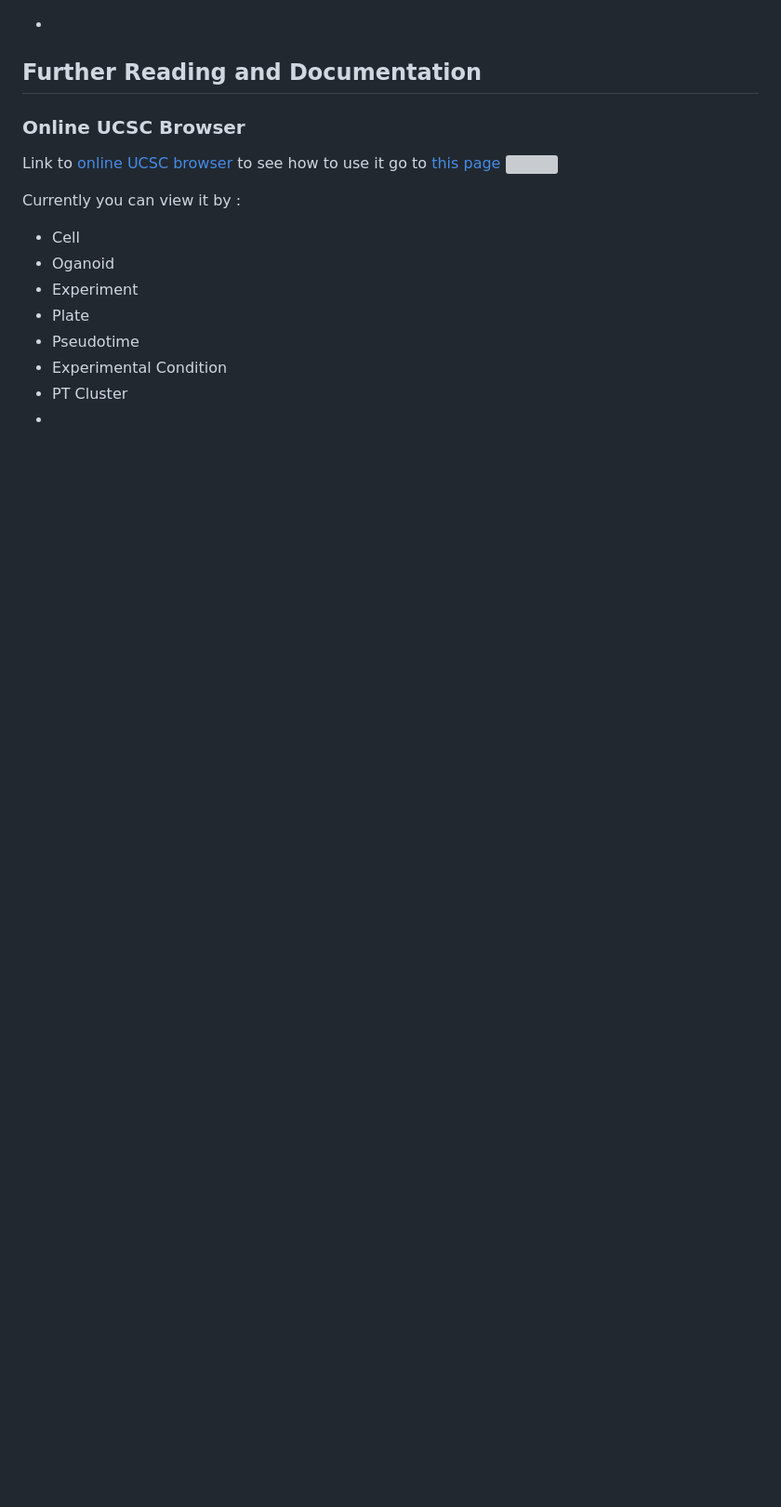
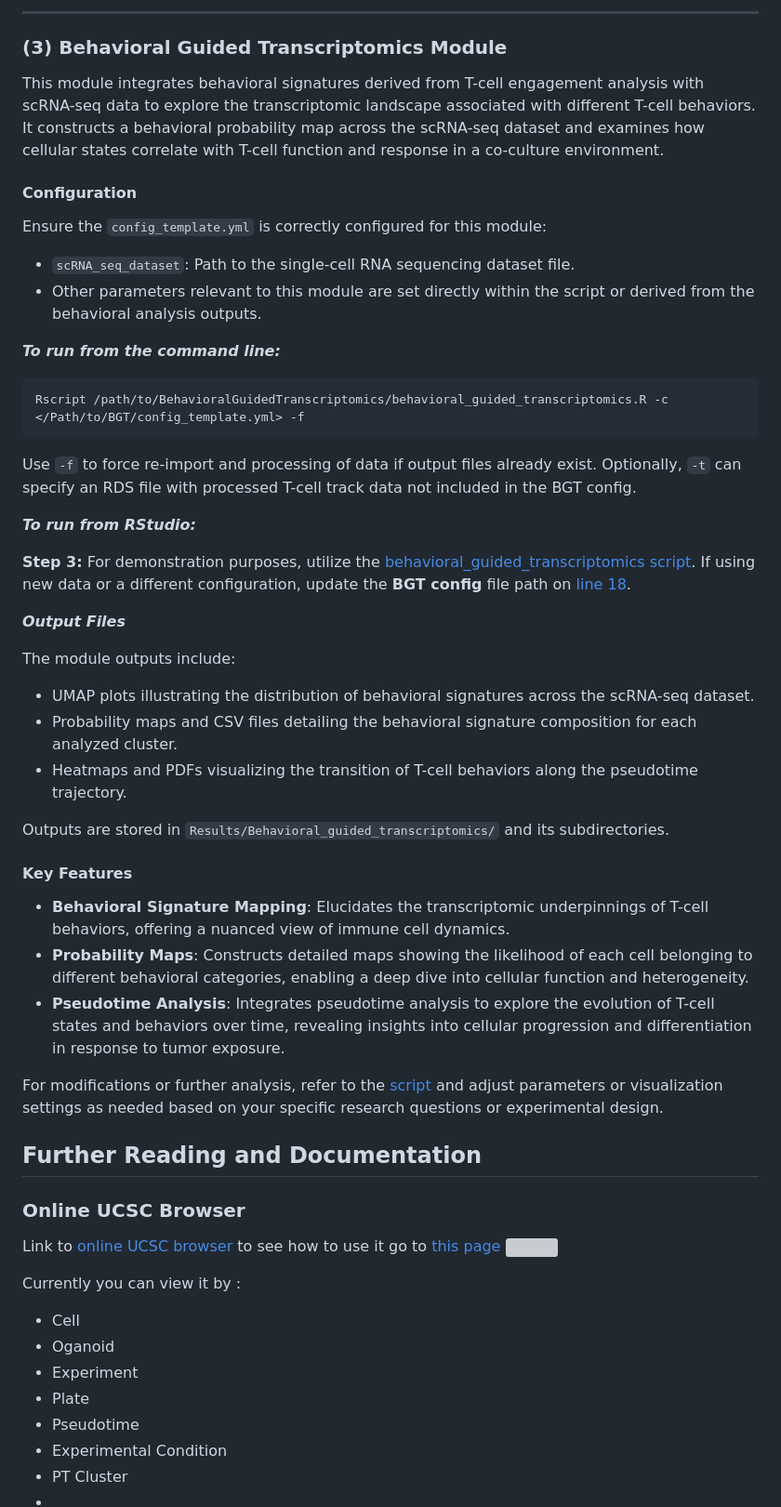
Before and after one commit to imAIgene-Dream3D/BGT, a Markdown page: README.md, the part around one of its changes. Shown at 93% size. Drawn GitHub-style; blank space fills up the shorter version; grey boxes are pictures that could not be loaded.

````diff
--- a/README.md
+++ b/README.md
@@ -175,5 +211,40 @@ For additional analysis or adjustments to visualization parameters, consult the
 
-- [//]: # (Commented instructions: Provide a brief description of each new module, how to run it, and what outputs it generates. @Farid, put here your part and links to code uploaded in the scripts folder)
+---
+
+### (3) Behavioral Guided Transcriptomics Module
+
+This module integrates behavioral signatures derived from T-cell engagement analysis with scRNA-seq data to explore the transcriptomic landscape associated with different T-cell behaviors. It constructs a behavioral probability map across the scRNA-seq dataset and examines how cellular states correlate with T-cell function and response in a co-culture environment.
+
+#### Configuration
+Ensure the `config_template.yml` is correctly configured for this module:
+- `scRNA_seq_dataset`: Path to the single-cell RNA sequencing dataset file.
+- Other parameters relevant to this module are set directly within the script or derived from the behavioral analysis outputs.
+
+***To run from the command line:***
+```bash
+Rscript /path/to/BehavioralGuidedTranscriptomics/behavioral_guided_transcriptomics.R -c </Path/to/BGT/config_template.yml> -f
+```
+Use `-f` to force re-import and processing of data if output files already exist. Optionally, `-t` can specify an RDS file with processed T-cell track data not included in the BGT config.
+
+***To run from RStudio:***
+
+**Step 3:** For demonstration purposes, utilize the [behavioral_guided_transcriptomics script](/scripts/BehavioralGuidedTranscriptomics/behavioral_guided_transcriptomics.R). If using new data or a different configuration, update the **BGT config** file path on [line 18](/scripts/BehavioralGuidedTranscriptomics/behavioral_guided_transcriptomics.R#L18).
+
+***Output Files***
+
+The module outputs include:
+- UMAP plots illustrating the distribution of behavioral signatures across the scRNA-seq dataset.
+- Probability maps and CSV files detailing the behavioral signature composition for each analyzed cluster.
+- Heatmaps and PDFs visualizing the transition of T-cell behaviors along the pseudotime trajectory.
+
+Outputs are stored in `Results/Behavioral_guided_transcriptomics/` and its subdirectories.
+
+#### Key Features
+- **Behavioral Signature Mapping**: Elucidates the transcriptomic underpinnings of T-cell behaviors, offering a nuanced view of immune cell dynamics.
+- **Probability Maps**: Constructs detailed maps showing the likelihood of each cell belonging to different behavioral categories, enabling a deep dive into cellular function and heterogeneity.
+- **Pseudotime Analysis**: Integrates pseudotime analysis to explore the evolution of T-cell states and behaviors over time, revealing insights into cellular progression and differentiation in response to tumor exposure.
+
+For modifications or further analysis, refer to the [script](/scripts/BehavioralGuidedTranscriptomics/behavioral_guided_transcriptomics.R) and adjust parameters or visualization settings as needed based on your specific research questions or experimental design.
 
 
 ## Further Reading and Documentation
````
Also changed, not shown: other parts of README.md (+42 -6 lines).
